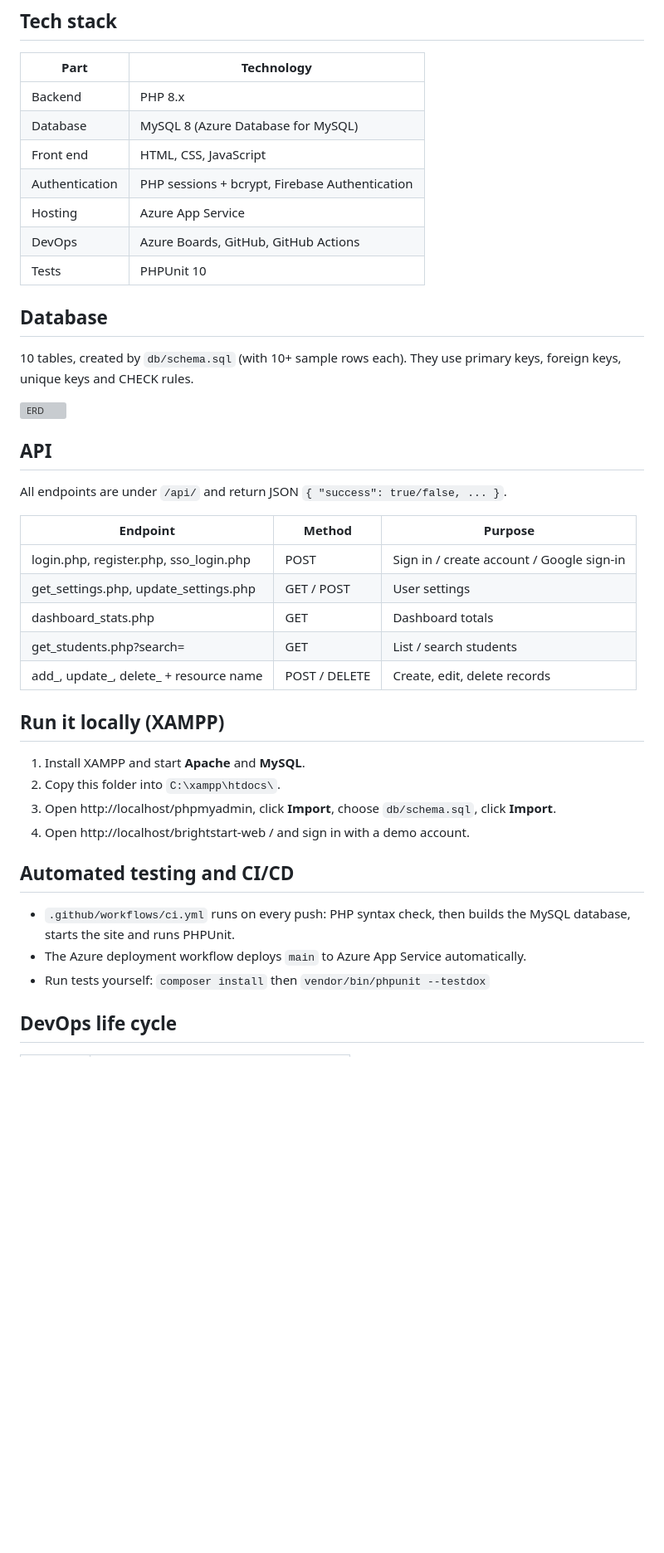
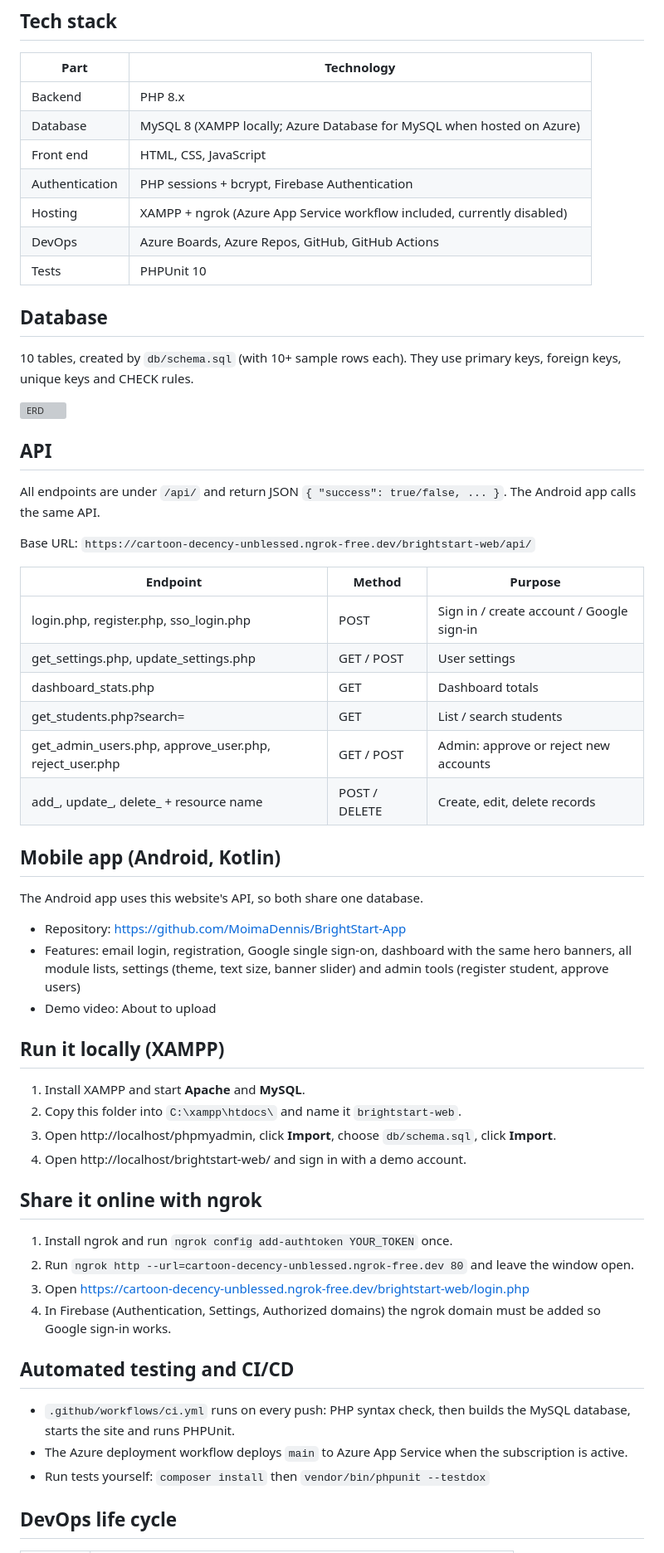
Before and after one commit to MoimaDennis/brightstart-web, a Markdown page: README.md, the part around one of its changes. Shown at 83% size. Drawn GitHub-style; blank space fills up the shorter version; grey boxes are pictures that could not be loaded.

Commit message:
Update README with ngrok URL and mobile app section

```diff
--- a/README.md
+++ b/README.md
@@ -32,11 +32,11 @@ You can also click **Continue with Google** on the login page. New Google accoun
 | Part | Technology |
 |---|---|
 | Backend | PHP 8.x |
-| Database | MySQL 8 (Azure Database for MySQL) |
+| Database | MySQL 8 (XAMPP locally; Azure Database for MySQL when hosted on Azure) |
 | Front end | HTML, CSS, JavaScript |
 | Authentication | PHP sessions + bcrypt, Firebase Authentication |
-| Hosting | Azure App Service |
-| DevOps | Azure Boards, GitHub, GitHub Actions |
+| Hosting | XAMPP + ngrok (Azure App Service workflow included, currently disabled) |
+| DevOps | Azure Boards, Azure Repos, GitHub, GitHub Actions |
 | Tests | PHPUnit 10 |
 
 ## Database
@@ -47,7 +47,9 @@ You can also click **Continue with Google** on the login page. New Google accoun
 
 ## API
 
-All endpoints are under `/api/` and return JSON `{ "success": true/false, ... }`.
+All endpoints are under `/api/` and return JSON `{ "success": true/false, ... }`. The Android app calls the same API.
+
+Base URL: `https://cartoon-decency-unblessed.ngrok-free.dev/brightstart-web/api/`
 
 | Endpoint | Method | Purpose |
 |---|---|---|
@@ -55,20 +57,35 @@ All endpoints are under `/api/` and return JSON `{ "success": true/false, ... }`
 | get_settings.php, update_settings.php | GET / POST | User settings |
 | dashboard_stats.php | GET | Dashboard totals |
 | get_students.php?search= | GET | List / search students |
+| get_admin_users.php, approve_user.php, reject_user.php | GET / POST | Admin: approve or reject new accounts |
 | add_, update_, delete_ + resource name | POST / DELETE | Create, edit, delete records |
+
+## Mobile app (Android, Kotlin)
+
+The Android app uses this website's API, so both share one database.
+
+- Repository: https://github.com/MoimaDennis/BrightStart-App
+- Features: email login, registration, Google single sign-on, dashboard with the same hero banners, all module lists, settings (theme, text size, banner slider) and admin tools (register student, approve users)
+- Demo video: About to upload
 
 ## Run it locally (XAMPP)
 
 1. Install XAMPP and start **Apache** and **MySQL**.
-2. Copy this folder into `C:\xampp\htdocs\`.
+2. Copy this folder into `C:\xampp\htdocs\` and name it `brightstart-web`.
 3. Open http://localhost/phpmyadmin, click **Import**, choose `db/schema.sql`, click **Import**.
-4. Open http://localhost/brightstart-web
-/ and sign in with a demo account.
+4. Open http://localhost/brightstart-web/ and sign in with a demo account.
+
+## Share it online with ngrok
+
+1. Install ngrok and run `ngrok config add-authtoken YOUR_TOKEN` once.
+2. Run `ngrok http --url=cartoon-decency-unblessed.ngrok-free.dev 80` and leave the window open.
+3. Open https://cartoon-decency-unblessed.ngrok-free.dev/brightstart-web/login.php
+4. In Firebase (Authentication, Settings, Authorized domains) the ngrok domain must be added so Google sign-in works.
 
 ## Automated testing and CI/CD
 
 - `.github/workflows/ci.yml` runs on every push: PHP syntax check, then builds the MySQL database, starts the site and runs PHPUnit.
-- The Azure deployment workflow deploys `main` to Azure App Service automatically.
+- The Azure deployment workflow deploys `main` to Azure App Service when the subscription is active.
 - Run tests yourself: `composer install` then `vendor/bin/phpunit --testdox`
 
 ## DevOps life cycle
```
Also changed, not shown: other parts of README.md (+7 -7 lines).
